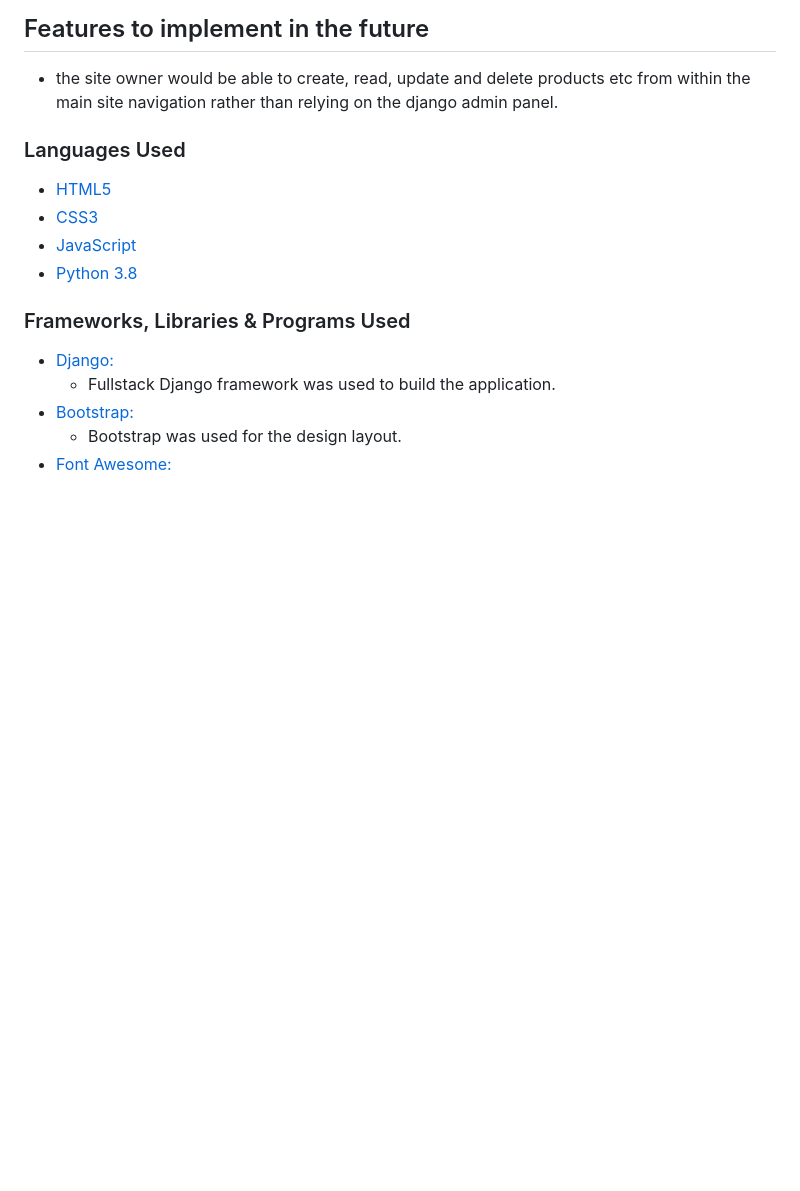
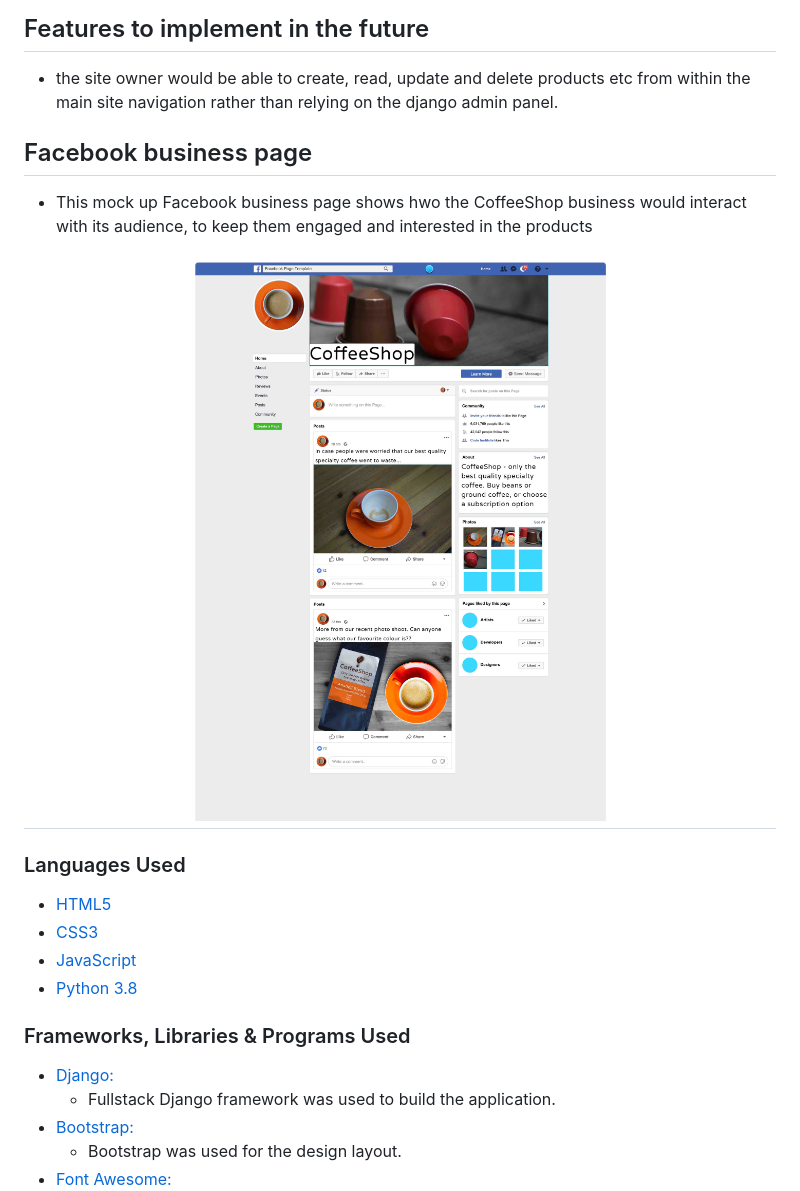
Before and after one commit to Code-Institute-Submissions/EllieThurlwell-project-five_AprResub, a Markdown page: README.md, the part around the change printed below. Drawn GitHub-style; pictures changed too: media/facebook-business.jpg (added); blank space fills up the shorter version.

Commit message:
Add facebook business section to README.md

```diff
--- a/README.md
+++ b/README.md
@@ -88,6 +88,11 @@ You can find the project board <a href="https://github.com/EllieThurlwell/projec
 
 - the site owner would be able to create, read, update and delete products etc from within the main site navigation rather than relying on the django admin panel.
 
+
+## Facebook business page
+
+- This mock up Facebook business page shows hwo the CoffeeShop business would interact with its audience, to keep them engaged and interested in the products
+<h2 align="center"><img src="media/facebook-business.jpg"></h2>
 
 ### Languages Used
 
```
Also changed, not shown: other parts of README.md (+1 -1 lines).
